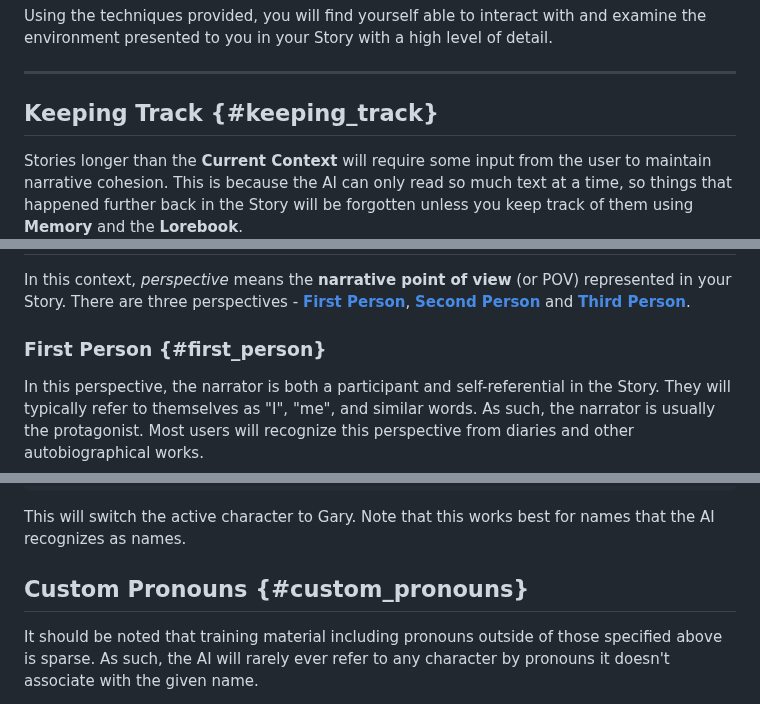
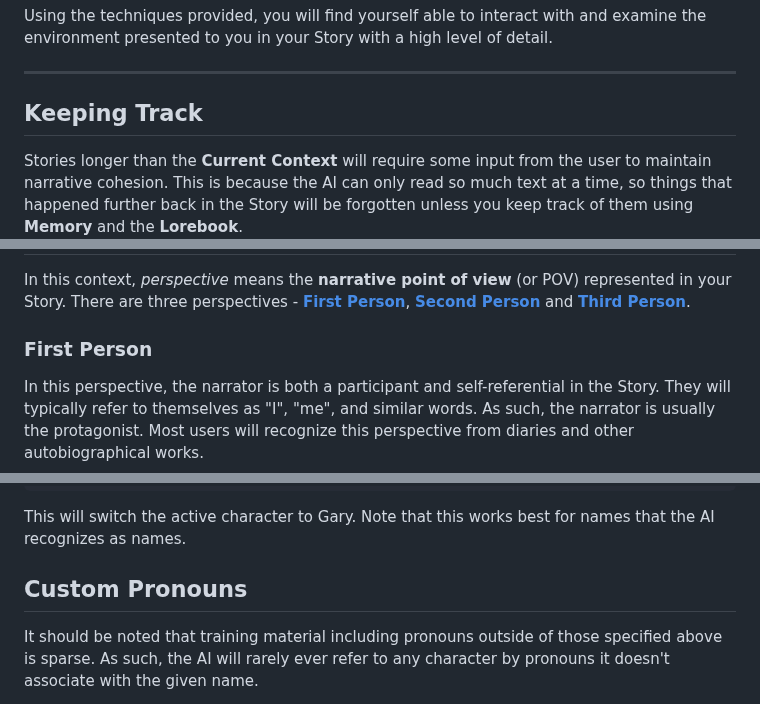
Before and after one commit to TapwaveZodiac/novelaiUKB, a Markdown page: docs/Writing-Help.md, 3 parts joined by grey strips. Rendered like a GitHub page.

```diff
--- a/docs/Writing-Help.md
+++ b/docs/Writing-Help.md
@@ -191,7 +191,7 @@ high level of detail.
 
 ***
 
-## Keeping Track {#keeping_track}
+## Keeping Track
 
 Stories longer than the **Current Context** will require some input from
 the user to maintain narrative cohesion. This is because the AI can only
@@ -307,7 +307,7 @@ POV) represented in your Story. There are three perspectives - [**First Person**
 [**Second Person**](https://en.wikipedia.org/wiki/Narration#Second-person) and
 [**Third Person**](https://en.wikipedia.org/wiki/Narration#Third-person).
 
-### First Person {#first_person}
+### First Person
 
 In this perspective, the narrator is both a participant and
 self-referential in the Story. They will typically refer to themselves
@@ -447,7 +449,7 @@ In Euterpe, all you need for POV switching is a simple character tag:
 This will switch the active character to Gary. Note that this works best
 for names that the AI recognizes as names.
 
-## Custom Pronouns {#custom_pronouns}
+## Custom Pronouns
 
 It should be noted that training material including pronouns outside of
 those specified above is sparse. As such, the AI will rarely ever refer
```
Also changed, not shown: other parts of docs/Writing-Help.md (+28 -35 lines).
